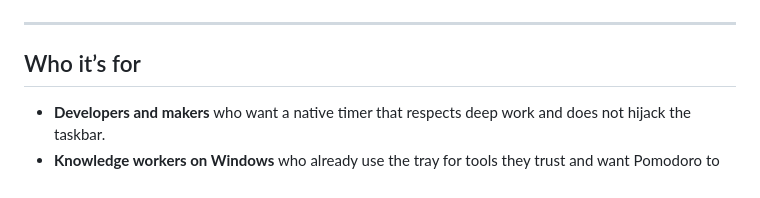
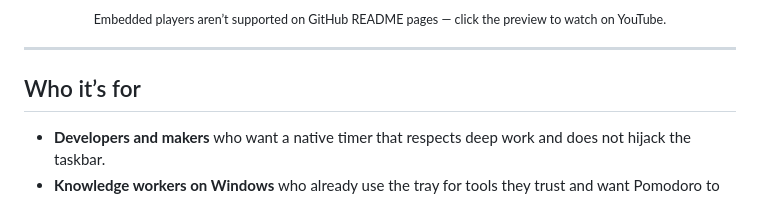
Before and after one commit to mingolladaniele/focusdot, a Markdown page: README.md, the part around one of its changes. Drawn GitHub-style.

Commit message:
docs(readme): use YouTube thumbnail link (GitHub strips iframe embeds)
Made-with: Cursor

```diff
--- a/README.md
+++ b/README.md
@@ -11,4 +13,6 @@ Tray-first Pomodoro for Windows. Start a focus block, close the window, and keep
 </p>
+
+<p align="center"><sub>Embedded players aren’t supported on GitHub README pages — click the preview to watch on YouTube.</sub></p>
 
 ---
 
```
Also changed, not shown: other parts of README.md (+3 -1 lines).
